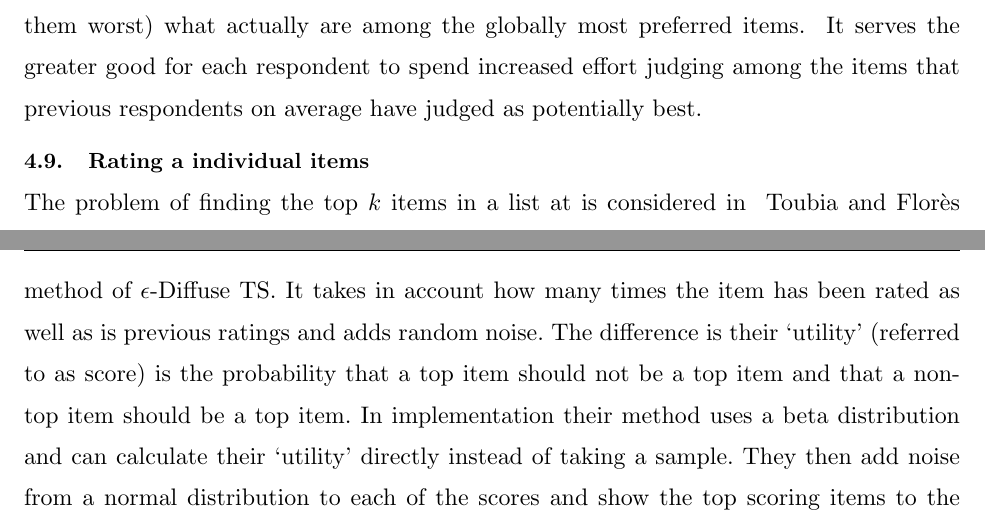
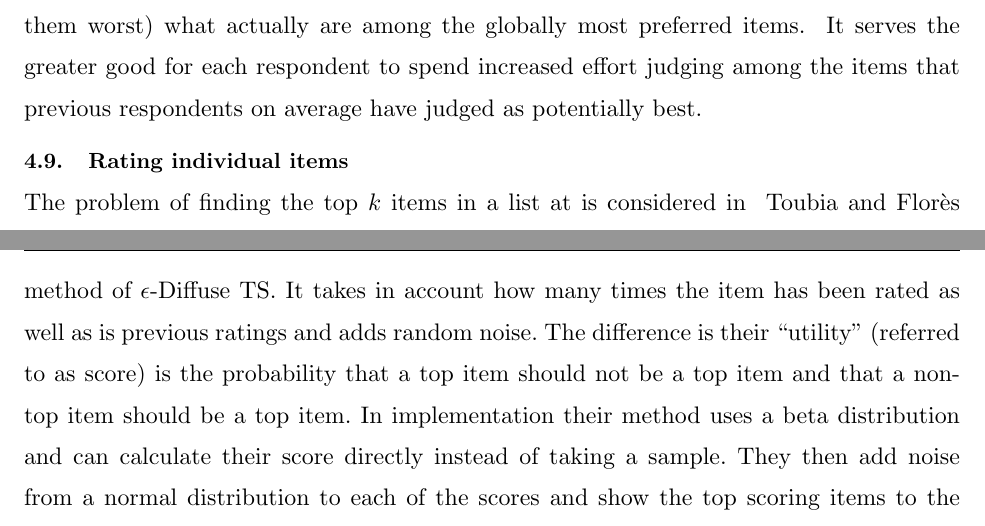
Before and after one commit to AZaitzeff/MABMaxDiff, a LaTeX document (WriteUp/MABMaxDiff.tex): two parts of pages 33 and 34 of 36, joined at a grey line, cut so that both start at the same text. Compiled offline with pdfLaTeX.

Commit message:
fixed typo

```diff
--- a/WriteUp/MABMaxDiff.tex
+++ b/WriteUp/MABMaxDiff.tex
@@ -683,8 +683,8 @@ In a five item set (A,B,C,D and E) there are 10 possible 2-way comparisons. If w
 The case of asking for bests when all respondents have same preferences that turns into the marked-bandit problem in ~\cite{simchowitz2016best}. In that paper the authors give different algorithms for pulling the arms and upper and lower bounds on how many queries it takes to identify the top $k$ items with high probability.
 \subsection{What about Double Adaptivity?}
 In 2006, one of the authors presented a paper on Adaptive MaxDiff that featured within-respondent adaptation ~\cite{orme2006adaptive} rather than what we have shown here in Bandit MaxDiff based on Thompson Sampling, which is an across-respondent adaptive approach.  For the within-respondent adaptive procedure, items that a respondent indicates are worst are dropped from further consideration by that same respondent through a round-robin tournament until eventually that respondent's best item is identified.  We thought adding this additional layer of within-respondent adaptivity on top of the Bandit MaxDiff approach could additionally lift its performance.  To our surprise, this double-adaptive approach actually performed worse than Bandit MaxDiff alone in terms of hit rates for the globally best 3 or 10 items for the sample.  After some head-scratching (and much code checking), we determined that the lack of improvement was due to degree of heterogeneity across the robotic respondents.  For example, if we are interviewing a respondent who doesn't agree much with the overall population regarding which are the top items, it is detrimental to allow that respondent to drop from further consideration (due to judging them worst) what actually are among the globally most preferred items.  It serves the greater good for each respondent to spend increased effort judging among the items that previous respondents on average have judged as potentially best.
-\subsection{Rating a individual items}
-The problem of finding the top $k$ items in a list at is considered in ~\cite{toubia2007adaptive}, but for a different type of survey. Instead of showing a series of items and ask respondents to pick the best and worst from a list, The survey shows the respondents one item and asked to rate it using the binary choice good or bad. The authors devise adaptive approaches that use previous ratings to decide the what items to show the next respondent. The biggest difference is that they sample items more that are likely to be misclassified (by looking at items close to the threshold between top items and not top items).  It is interesting to note that their best preforming solution is similar in spirit to our method of $\epsilon$-Diffuse TS. It takes in account how many times the item has been rated as well as is previous ratings and adds random noise. The difference is their `utility' (referred to as score) is the probability that a top item should not be a top item and that a non-top item should be a top item. In implementation their method uses a beta distribution and can calculate their `utility' directly instead of taking a sample. They then add noise from a normal distribution to each of the scores and show the top scoring items to the next respondent. Despite the differences, the similarity between their best method and is $\epsilon$-Diffuse TS striking.
+\subsection{Rating individual items}
+The problem of finding the top $k$ items in a list at is considered in ~\cite{toubia2007adaptive}, but for a different type of survey. Instead of showing a series of items and ask respondents to pick the best and worst from a list, The survey shows the respondents one item and asked to rate it using the binary choice good or bad. The authors devise adaptive approaches that use previous ratings to decide the what items to show the next respondent. The biggest difference is that they sample items more that are likely to be misclassified (by looking at items close to the threshold between top items and not top items).  It is interesting to note that their best preforming solution is similar in spirit to our method of $\epsilon$-Diffuse TS. It takes in account how many times the item has been rated as well as is previous ratings and adds random noise. The difference is their ``utility'' (referred to as score) is the probability that a top item should not be a top item and that a non-top item should be a top item. In implementation their method uses a beta distribution and can calculate their score directly instead of taking a sample. They then add noise from a normal distribution to each of the scores and show the top scoring items to the next respondent. Despite the differences, the similarity between their best method and is $\epsilon$-Diffuse TS striking.
 
 \subsection{What about Sparse MaxDiff vs. Express MaxDiff?}
 Wirth and Wolfrath compared non-adaptive Sparse MaxDiff and Express MaxDiff in their 2012 paper at the Sawtooth Software Conference ~\cite{wirth2012largeset}.  We compared the results using our simulation and found a modest edge in performance for Sparse MaxDiff (Sparse ending at 80\% for top 10 hit rate and express ending at 75\%).
```
Also changed, not shown: WriteUp/MABMaxDiff.pdf.
